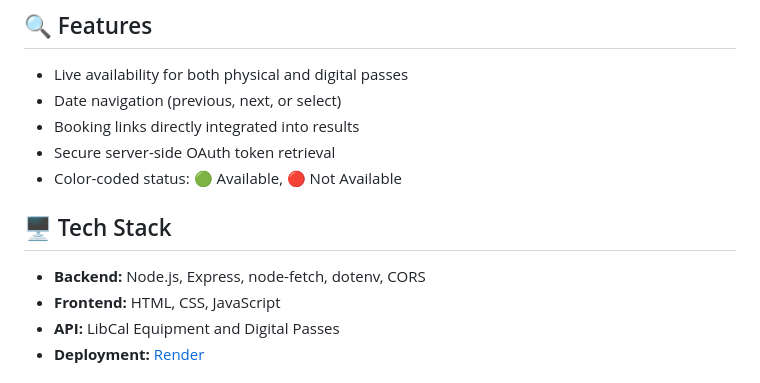
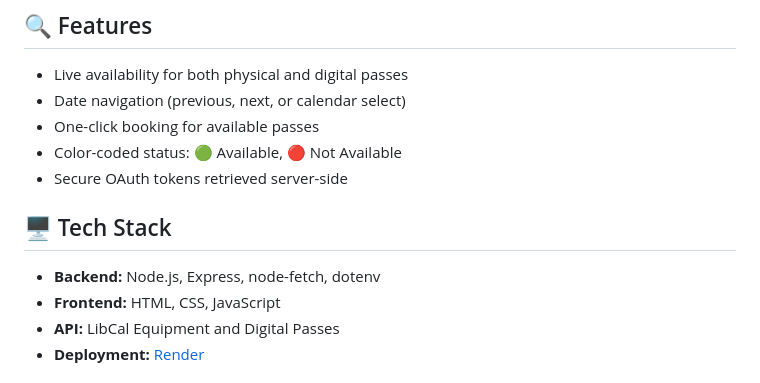
Before and after one commit to justinlib114/museumpasses, a Markdown page: README.md, the part around the change printed below. GitHub-like rendering.

```diff
--- a/README.md
+++ b/README.md
@@ -16,17 +16,17 @@
     <h2>🔍 Features</h2>
     <ul>
       <li>Live availability for both physical and digital passes</li>
-      <li>Date navigation (previous, next, or select)</li>
-      <li>Booking links directly integrated into results</li>
-      <li>Secure server-side OAuth token retrieval</li>
-      <li>Color-coded status: 🟢 Available, 🔴 Not Available</li>
+      <li>Date navigation (previous, next, or calendar select)</li>
+      <li>One-click booking for available passes</li>
+      <li>Color-coded status: <span style="color: green;">🟢 Available</span>, <span style="color: red;">🔴 Not Available</span></li>
+      <li>Secure OAuth tokens retrieved server-side</li>
     </ul>
   </div>
 
   <div class="section">
     <h2>🖥️ Tech Stack</h2>
     <ul>
-      <li><strong>Backend:</strong> Node.js, Express, node-fetch, dotenv, CORS</li>
+      <li><strong>Backend:</strong> Node.js, Express, node-fetch, dotenv</li>
       <li><strong>Frontend:</strong> HTML, CSS, JavaScript</li>
       <li><strong>API:</strong> LibCal Equipment and Digital Passes</li>
       <li><strong>Deployment:</strong> <a href="https://render.com" target="_blank">Render</a></li>
```
Also changed, not shown: other parts of README.md (+62 -56 lines).
